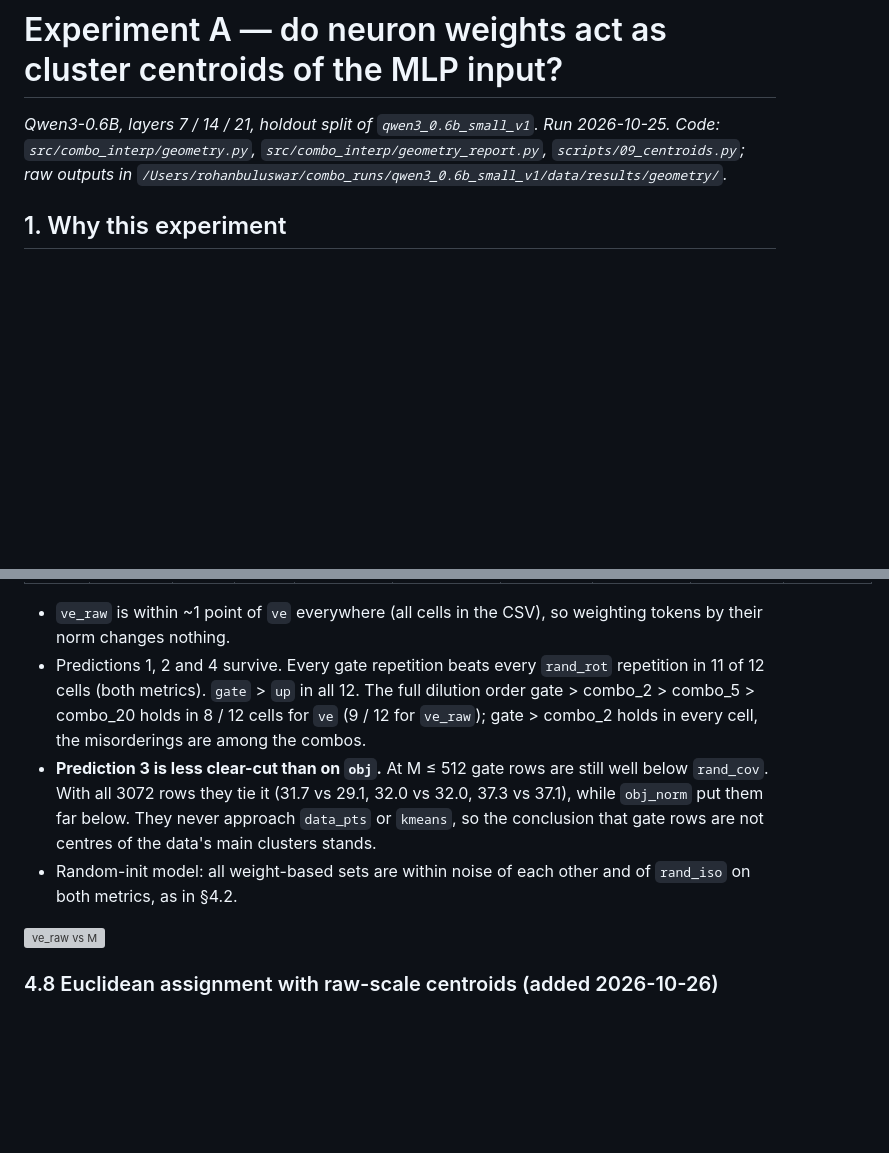
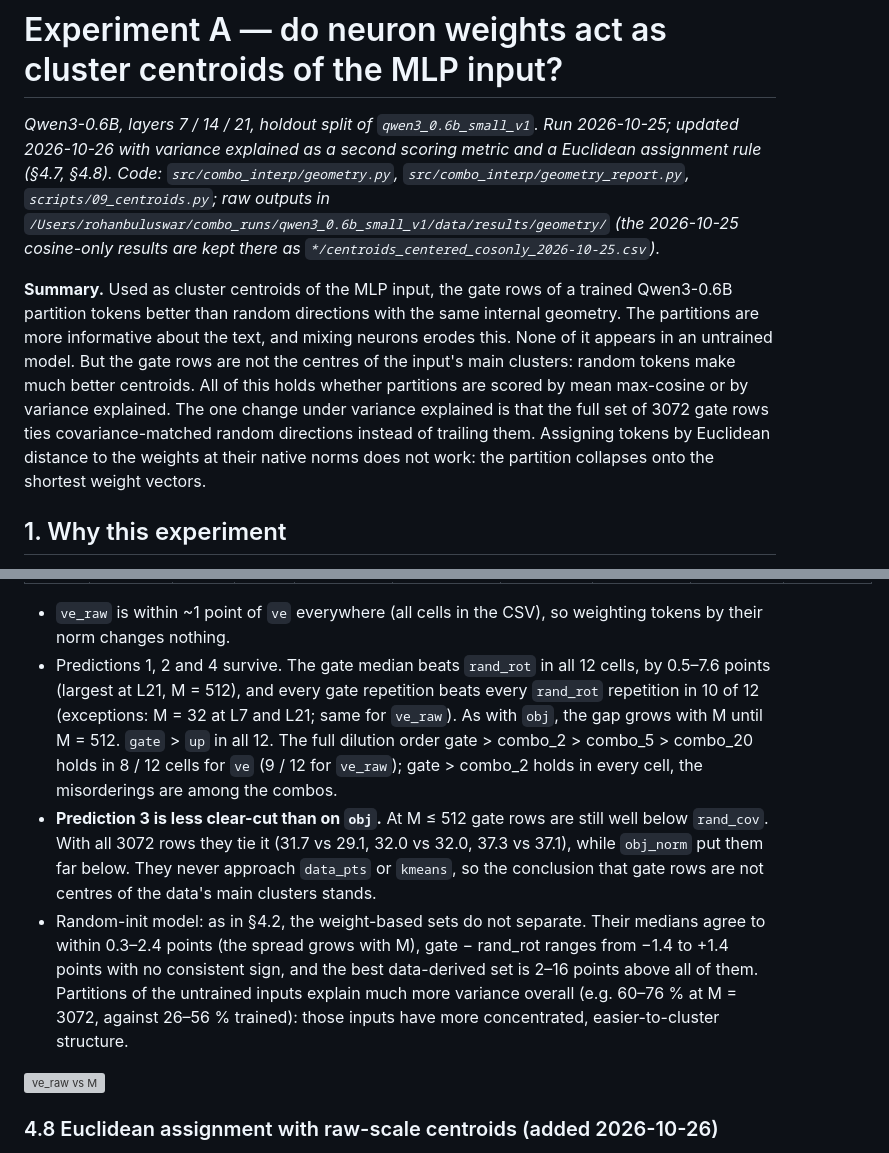
Before and after one commit to eboix/random_neuron_combinations, a Markdown page: combo_interp/docs/centroid_experiment_A.md, 2 parts joined by grey strips. Drawn GitHub-style; blank space fills up the shorter version; grey boxes are pictures that could not be loaded.

```diff
--- a/combo_interp/docs/centroid_experiment_A.md
+++ b/combo_interp/docs/centroid_experiment_A.md
@@ -1,8 +1,18 @@
 # Experiment A — do neuron weights act as cluster centroids of the MLP input?
 
-*Qwen3-0.6B, layers 7 / 14 / 21, holdout split of `qwen3_0.6b_small_v1`. Run 2026-10-25. Code: `src/combo_interp/geometry.py`,
-`src/combo_interp/geometry_report.py`, `scripts/09_centroids.py`; raw outputs in
-`/Users/rohanbuluswar/combo_runs/qwen3_0.6b_small_v1/data/results/geometry/`.*
+*Qwen3-0.6B, layers 7 / 14 / 21, holdout split of `qwen3_0.6b_small_v1`. Run 2026-10-25; updated 2026-10-26 with
+variance explained as a second scoring metric and a Euclidean assignment rule (§4.7, §4.8). Code:
+`src/combo_interp/geometry.py`, `src/combo_interp/geometry_report.py`, `scripts/09_centroids.py`; raw outputs in
+`/Users/rohanbuluswar/combo_runs/qwen3_0.6b_small_v1/data/results/geometry/` (the 2026-10-25 cosine-only results are
+kept there as `*/centroids_centered_cosonly_2026-10-25.csv`).*
+
+**Summary.** Used as cluster centroids of the MLP input, the gate rows of a trained Qwen3-0.6B partition tokens
+better than random directions with the same internal geometry. The partitions are more informative about the text,
+and mixing neurons erodes this. None of it appears in an untrained model. But the gate rows are not the centres of
+the input's main clusters: random tokens make much better centroids. All of this holds whether partitions are scored
+by mean max-cosine or by variance explained. The one change under variance explained is that the full set of 3072
+gate rows ties covariance-matched random directions instead of trailing them. Assigning tokens by Euclidean distance
+to the weights at their native norms does not work: the partition collapses onto the shortest weight vectors.
 
 ## 1. Why this experiment
 
@@ -263,13 +278,19 @@ Trained model, same partitions as §4.1, median over repetitions, % of variance
 
 * `ve_raw` is within ~1 point of `ve` everywhere (all cells in the CSV), so weighting tokens by their norm changes
   nothing.
-* Predictions 1, 2 and 4 survive. Every gate repetition beats every `rand_rot` repetition in 11 of 12 cells (both
-  metrics). `gate` > `up` in all 12. The full dilution order gate > combo_2 > combo_5 > combo_20 holds in 8 / 12 cells
-  for `ve` (9 / 12 for `ve_raw`); gate > combo_2 holds in every cell, the misorderings are among the combos.
+* Predictions 1, 2 and 4 survive. The gate median beats `rand_rot` in all 12 cells, by 0.5–7.6 points (largest at
+  L21, M = 512), and every gate repetition beats every `rand_rot` repetition in 10 of 12 (exceptions: M = 32 at L7
+  and L21; same for `ve_raw`). As with `obj`, the gap grows with M until M = 512. `gate` > `up` in all 12. The full
+  dilution order gate > combo_2 > combo_5 > combo_20 holds in 8 / 12 cells for `ve` (9 / 12 for `ve_raw`); gate >
+  combo_2 holds in every cell, the misorderings are among the combos.
 * **Prediction 3 is less clear-cut than on `obj`.** At M ≤ 512 gate rows are still well below `rand_cov`. With all
   3072 rows they tie it (31.7 vs 29.1, 32.0 vs 32.0, 37.3 vs 37.1), while `obj_norm` put them far below. They never
   approach `data_pts` or `kmeans`, so the conclusion that gate rows are not centres of the data's main clusters stands.
-* Random-init model: all weight-based sets are within noise of each other and of `rand_iso` on both metrics, as in §4.2.
+* Random-init model: as in §4.2, the weight-based sets do not separate. Their medians agree to within 0.3–2.4 points
+  (the spread grows with M), gate − rand_rot ranges from −1.4 to +1.4 points with no consistent sign, and the best
+  data-derived set is 2–16 points above all of them. Partitions of the untrained inputs explain much more variance overall
+  (e.g. 60–76 % at M = 3072, against 26–56 % trained): those inputs have more concentrated, easier-to-cluster
+  structure.
 
 ![ve_raw vs M](figures/geometry/ve_raw_centered.png)
 
```
Also changed, not shown: other parts of combo_interp/docs/centroid_experiment_A.md (+24 -11 lines).
